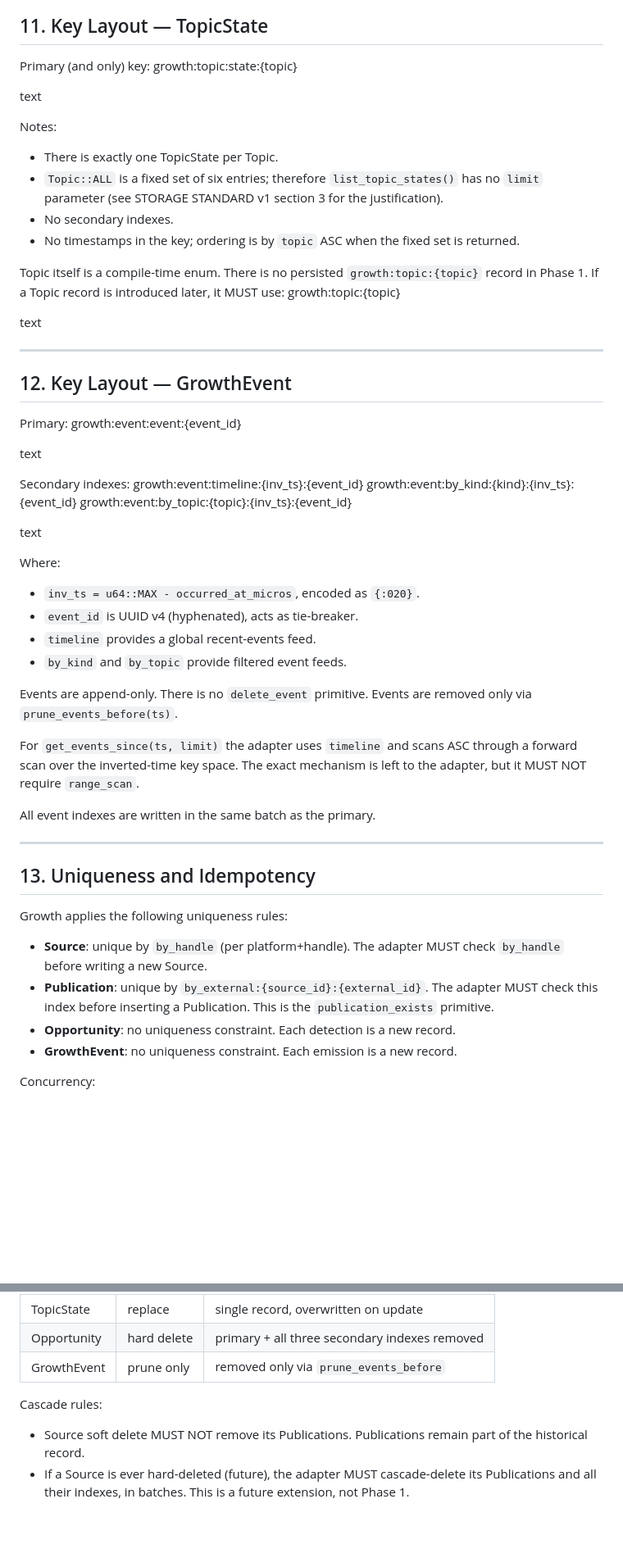
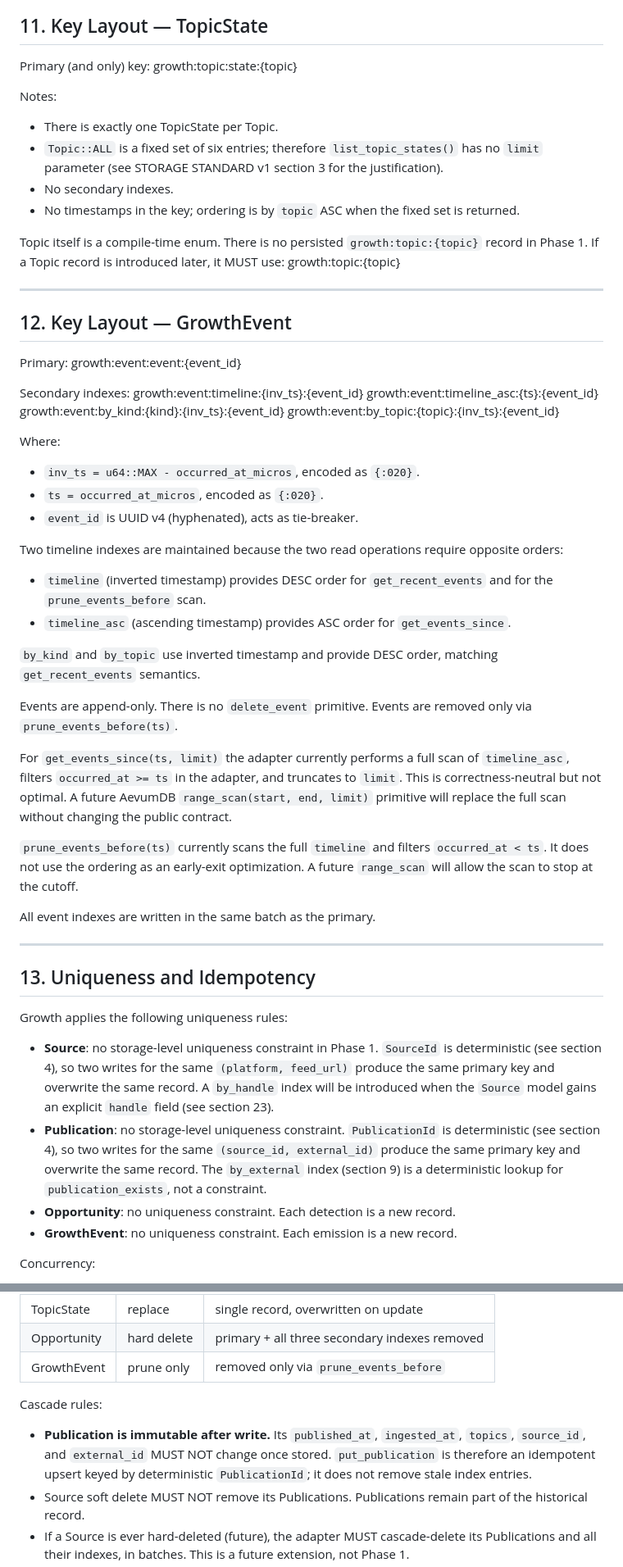
Before and after one commit to aevum-foundation/aevum-platform, a Markdown page: docs/architecture/growth-storage-design-v1.md, 2 parts joined by grey strips. Shown at 82% size. Rendered like a GitHub page; blank space fills up the shorter version.

```diff
--- a/docs/architecture/growth-storage-design-v1.md
+++ b/docs/architecture/growth-storage-design-v1.md
@@ -282,7 +283,6 @@ Opportunity is hard-deleted.
 Primary (and only) key:
 growth:topic:state:{topic}
 
-text
 
 Notes:
 
@@ -299,7 +299,6 @@ Topic itself is a compile-time enum. There is no persisted
 introduced later, it MUST use:
 growth:topic:{topic}
 
-text
 
 ---
 
@@ -308,29 +307,45 @@ text
 Primary:
 growth:event:event:{event_id}
 
-text
 
 Secondary indexes:
 growth:event:timeline:{inv_ts}:{event_id}
+growth:event:timeline_asc:{ts}:{event_id}
 growth:event:by_kind:{kind}:{inv_ts}:{event_id}
 growth:event:by_topic:{topic}:{inv_ts}:{event_id}
 
-text
 
 Where:
 
 - `inv_ts = u64::MAX - occurred_at_micros`, encoded as `{:020}`.
+- `ts = occurred_at_micros`, encoded as `{:020}`.
 - `event_id` is UUID v4 (hyphenated), acts as tie-breaker.
-- `timeline` provides a global recent-events feed.
-- `by_kind` and `by_topic` provide filtered event feeds.
+
+Two timeline indexes are maintained because the two read
+operations require opposite orders:
+
+- `timeline` (inverted timestamp) provides DESC order for
+  `get_recent_events` and for the `prune_events_before` scan.
+- `timeline_asc` (ascending timestamp) provides ASC order for
+  `get_events_since`.
+
+`by_kind` and `by_topic` use inverted timestamp and provide DESC
+order, matching `get_recent_events` semantics.
 
 Events are append-only. There is no `delete_event` primitive.
 Events are removed only via `prune_events_before(ts)`.
 
-For `get_events_since(ts, limit)` the adapter uses
-`timeline` and scans ASC through a forward scan over the
-inverted-time key space. The exact mechanism is left to the
-adapter, but it MUST NOT require `range_scan`.
+For `get_events_since(ts, limit)` the adapter currently performs a
+full scan of `timeline_asc`, filters `occurred_at >= ts` in the
+adapter, and truncates to `limit`. This is correctness-neutral but
+not optimal. A future AevumDB `range_scan(start, end, limit)`
+primitive will replace the full scan without changing the public
+contract.
+
+`prune_events_before(ts)` currently scans the full `timeline` and
+filters `occurred_at < ts`. It does not use the ordering as an
+early-exit optimization. A future `range_scan` will allow the
+scan to stop at the cutoff.
 
 All event indexes are written in the same batch as the primary.
 
@@ -340,12 +355,18 @@ All event indexes are written in the same batch as the primary.
 
 Growth applies the following uniqueness rules:
 
-- **Source**: unique by `by_handle` (per platform+handle). The
-  adapter MUST check `by_handle` before writing a new Source.
-- **Publication**: unique by
-  `by_external:{source_id}:{external_id}`. The adapter MUST check
-  this index before inserting a Publication. This is the
-  `publication_exists` primitive.
+- **Source**: no storage-level uniqueness constraint in Phase 1.
+  `SourceId` is deterministic (see section 4), so two writes for
+  the same `(platform, feed_url)` produce the same primary key
+  and overwrite the same record. A `by_handle` index will be
+  introduced when the `Source` model gains an explicit `handle`
+  field (see section 23).
+- **Publication**: no storage-level uniqueness constraint.
+  `PublicationId` is deterministic (see section 4), so two writes
+  for the same `(source_id, external_id)` produce the same
+  primary key and overwrite the same record. The `by_external`
+  index (section 9) is a deterministic lookup for
+  `publication_exists`, not a constraint.
 - **Opportunity**: no uniqueness constraint. Each detection is a
   new record.
 - **GrowthEvent**: no uniqueness constraint. Each emission is a
@@ -404,6 +425,11 @@ Declared per STORAGE STANDARD v1 section 16.
 
 Cascade rules:
 
+- **Publication is immutable after write.** Its `published_at`,
+  `ingested_at`, `topics`, `source_id`, and `external_id` MUST NOT
+  change once stored. `put_publication` is therefore an idempotent
+  upsert keyed by deterministic `PublicationId`; it does not
+  remove stale index entries.
 - Source soft delete MUST NOT remove its Publications. Publications
   remain part of the historical record.
 - If a Source is ever hard-deleted (future), the adapter MUST
```
Also changed, not shown: other parts of docs/architecture/growth-storage-design-v1.md (+30 -25 lines).
